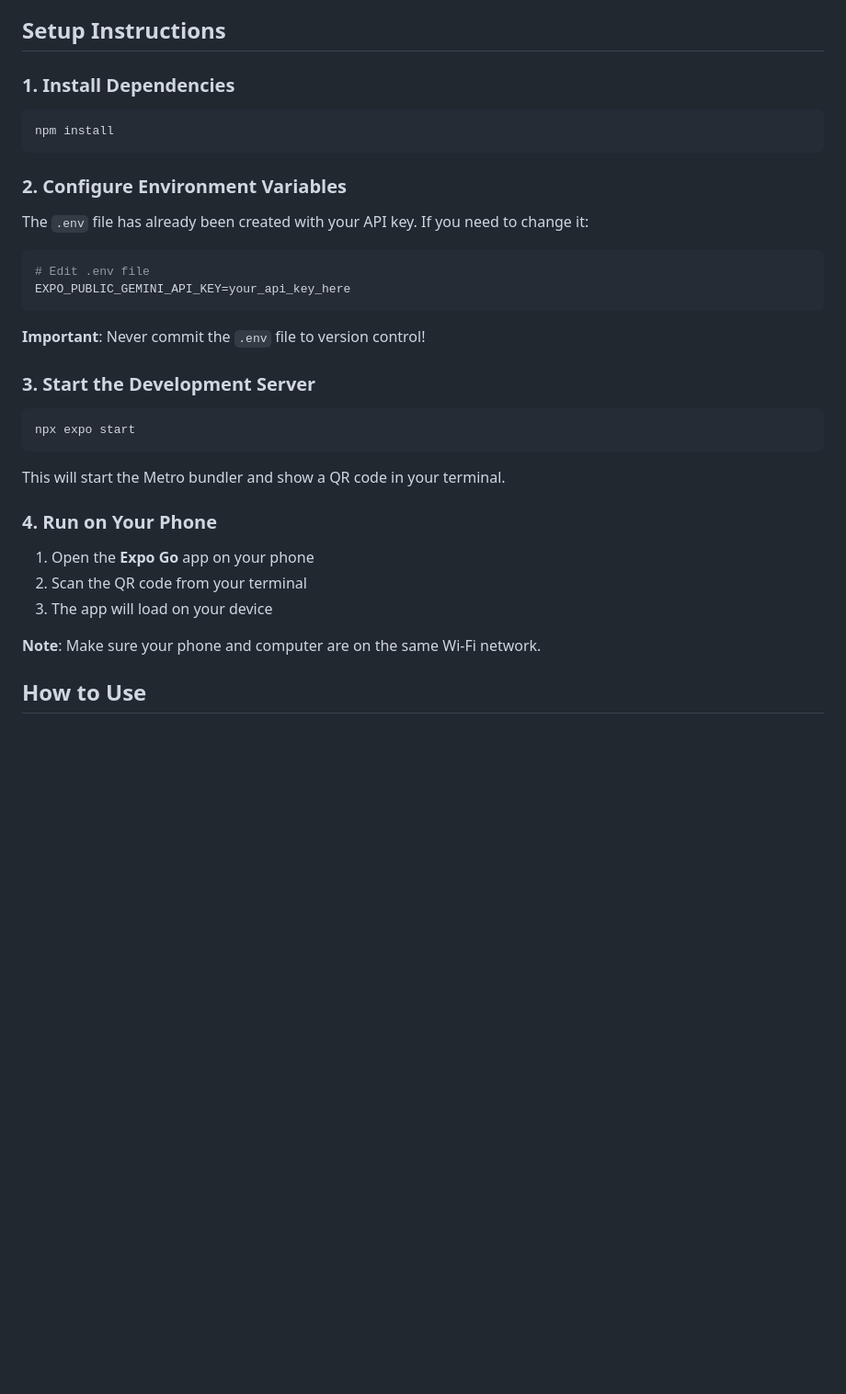
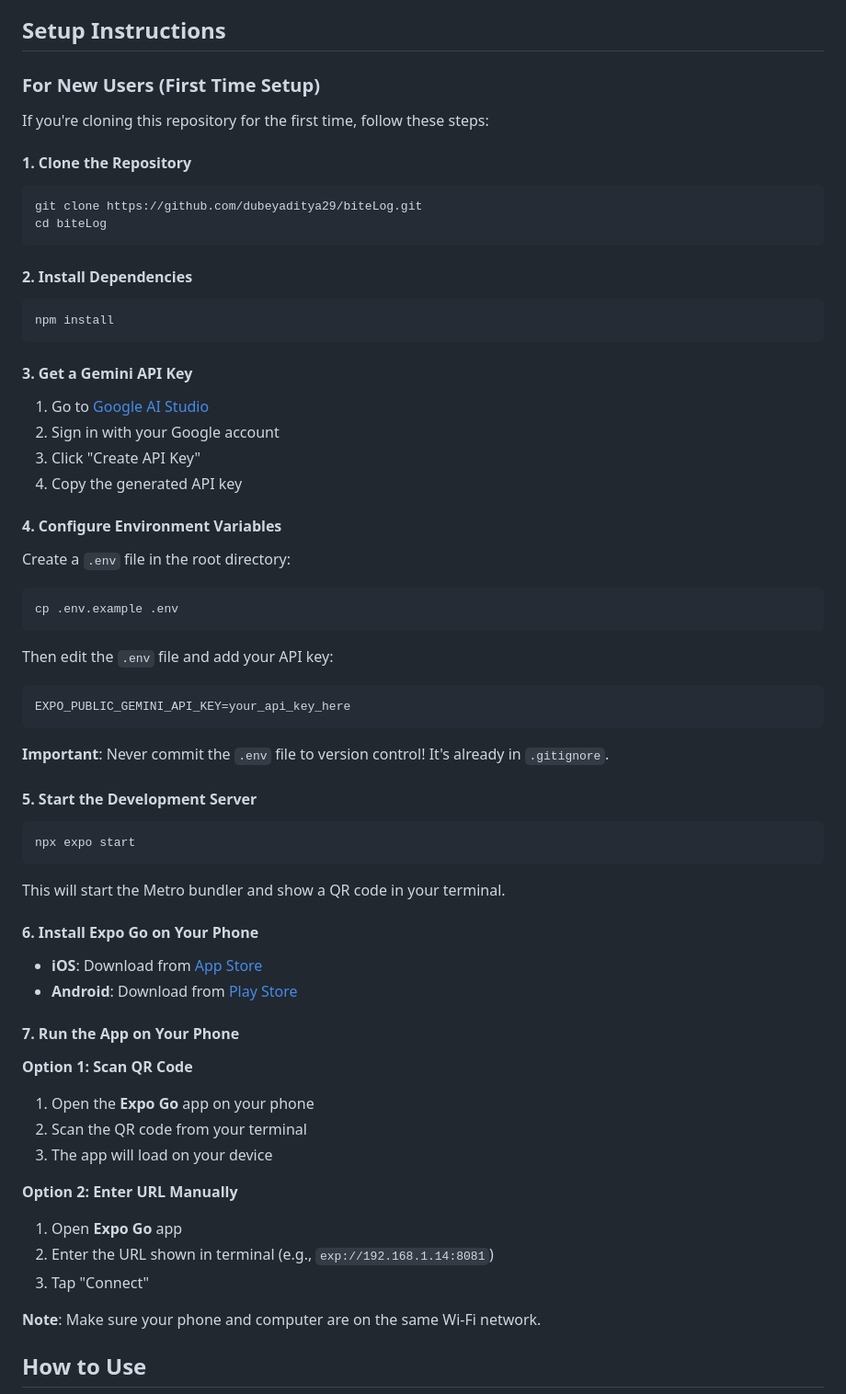
Before and after one commit to dubeyaditya29/KalorieLog, a Markdown page: README.md, the part around the change. Shown at 92% size. Drawn GitHub-style; blank space fills up the shorter version.

````diff
--- a/README.md
+++ b/README.md
@@ -28,24 +28,47 @@ A mobile calorie counter app that uses AI to analyze food photos and track your
 
 ## Setup Instructions
 
-### 1. Install Dependencies
+### For New Users (First Time Setup)
+
+If you're cloning this repository for the first time, follow these steps:
+
+#### 1. Clone the Repository
+
+```bash
+git clone https://github.com/dubeyaditya29/biteLog.git
+cd biteLog
+```
+
+#### 2. Install Dependencies
 
 ```bash
 npm install
 ```
 
-### 2. Configure Environment Variables
+#### 3. Get a Gemini API Key
 
-The `.env` file has already been created with your API key. If you need to change it:
+1. Go to [Google AI Studio](https://aistudio.google.com/apikey)
+2. Sign in with your Google account
+3. Click "Create API Key"
+4. Copy the generated API key
+
+#### 4. Configure Environment Variables
+
+Create a `.env` file in the root directory:
 
 ```bash
-# Edit .env file
+cp .env.example .env
+```
+
+Then edit the `.env` file and add your API key:
+
+```bash
 EXPO_PUBLIC_GEMINI_API_KEY=your_api_key_here
 ```
 
-**Important**: Never commit the `.env` file to version control!
+**Important**: Never commit the `.env` file to version control! It's already in `.gitignore`.
 
-### 3. Start the Development Server
+#### 5. Start the Development Server
 
 ```bash
 npx expo start
@@ -53,11 +76,22 @@ npx expo start
 
 This will start the Metro bundler and show a QR code in your terminal.
 
-### 4. Run on Your Phone
+#### 6. Install Expo Go on Your Phone
 
+- **iOS**: Download from [App Store](https://apps.apple.com/app/expo-go/id982107779)
+- **Android**: Download from [Play Store](https://play.google.com/store/apps/details?id=host.exp.exponent)
+
+#### 7. Run the App on Your Phone
+
+**Option 1: Scan QR Code**
 1. Open the **Expo Go** app on your phone
 2. Scan the QR code from your terminal
 3. The app will load on your device
+
+**Option 2: Enter URL Manually**
+1. Open **Expo Go** app
+2. Enter the URL shown in terminal (e.g., `exp://192.168.1.14:8081`)
+3. Tap "Connect"
 
 **Note**: Make sure your phone and computer are on the same Wi-Fi network.
 
````
